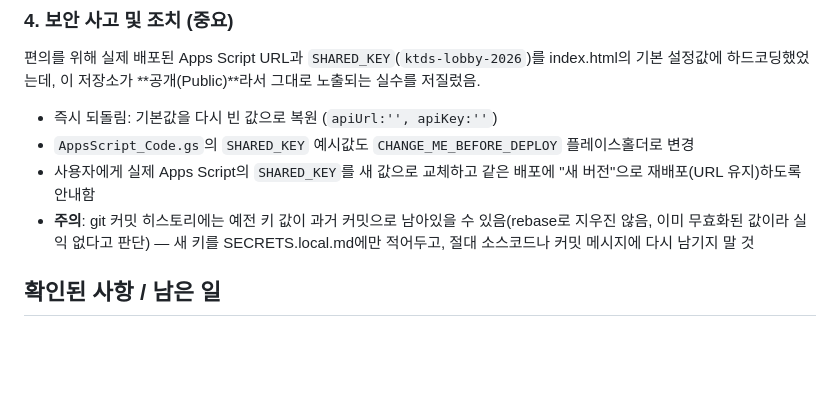
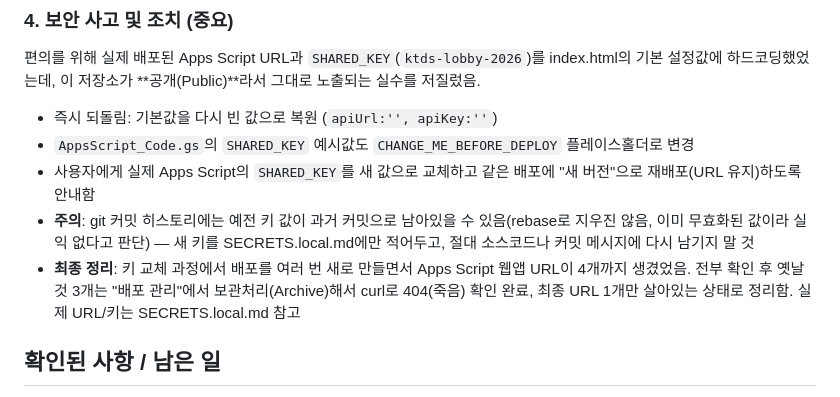
Before and after one commit to ktdscon/ktds_lobby, a Markdown page: 인수인계.md, the part around the change. GitHub-like rendering; blank space fills up the shorter version.

Commit message:
docs: note final Apps Script deployment cleanup in handover doc

```diff
--- a/인수인계.md
+++ b/인수인계.md
@@ -44,6 +44,7 @@ D:\컨소시엄\20260815_lobby 폴더에서 이어서 작업. 프로젝트 전
 - `AppsScript_Code.gs`의 `SHARED_KEY` 예시값도 `CHANGE_ME_BEFORE_DEPLOY` 플레이스홀더로 변경
 - 사용자에게 실제 Apps Script의 `SHARED_KEY`를 새 값으로 교체하고 같은 배포에 "새 버전"으로 재배포(URL 유지)하도록 안내함
 - **주의**: git 커밋 히스토리에는 예전 키 값이 과거 커밋으로 남아있을 수 있음(rebase로 지우진 않음, 이미 무효화된 값이라 실익 없다고 판단) — 새 키를 SECRETS.local.md에만 적어두고, 절대 소스코드나 커밋 메시지에 다시 남기지 말 것
+- **최종 정리**: 키 교체 과정에서 배포를 여러 번 새로 만들면서 Apps Script 웹앱 URL이 4개까지 생겼었음. 전부 확인 후 옛날 것 3개는 "배포 관리"에서 보관처리(Archive)해서 curl로 404(죽음) 확인 완료, 최종 URL 1개만 살아있는 상태로 정리함. 실제 URL/키는 SECRETS.local.md 참고
 
 ## 확인된 사항 / 남은 일
 
```
